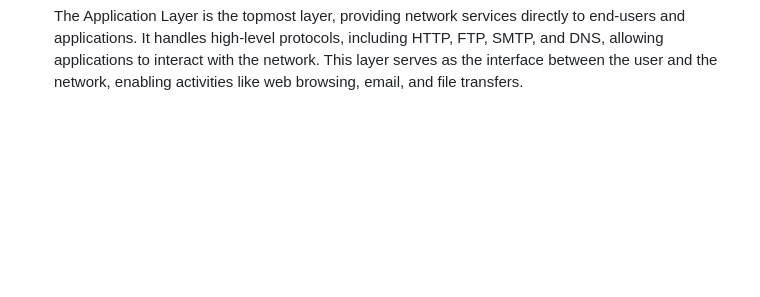
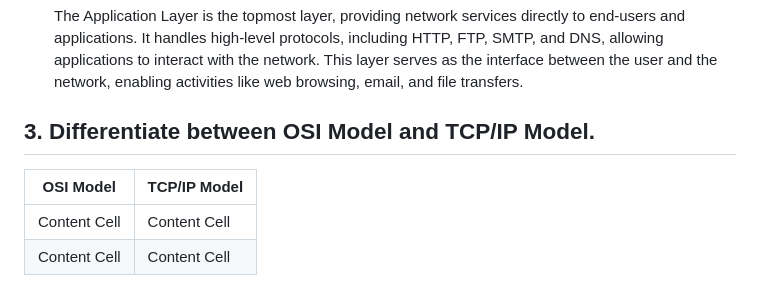
Before and after one commit to OGnewar/Computer-Networking, a Markdown page: Assignment 02/Assignment02.md, the part around the change. GitHub-like rendering; blank space fills up the shorter version.

```diff
--- a/Assignment 02/Assignment02.md
+++ b/Assignment 02/Assignment02.md
@@ -64,3 +64,10 @@ The seven layers along with their brief introduction and uses are as follows:
 7. **Application Layer**:
 
     The Application Layer is the topmost layer, providing network services directly to end-users and applications. It handles high-level protocols, including HTTP, FTP, SMTP, and DNS, allowing applications to interact with the network. This layer serves as the interface between the user and the network, enabling activities like web browsing, email, and file transfers.
+
+## 3. Differentiate between OSI Model and TCP/IP Model.
+
+| OSI Model | TCP/IP Model |
+| ------------- | ------------- |
+| Content Cell  | Content Cell  |
+| Content Cell  | Content Cell  |
```
